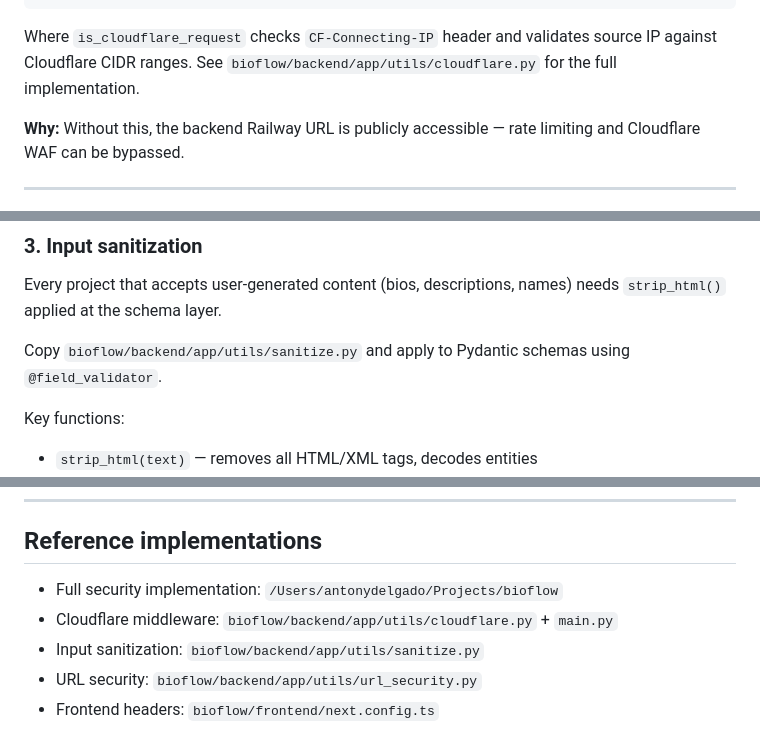
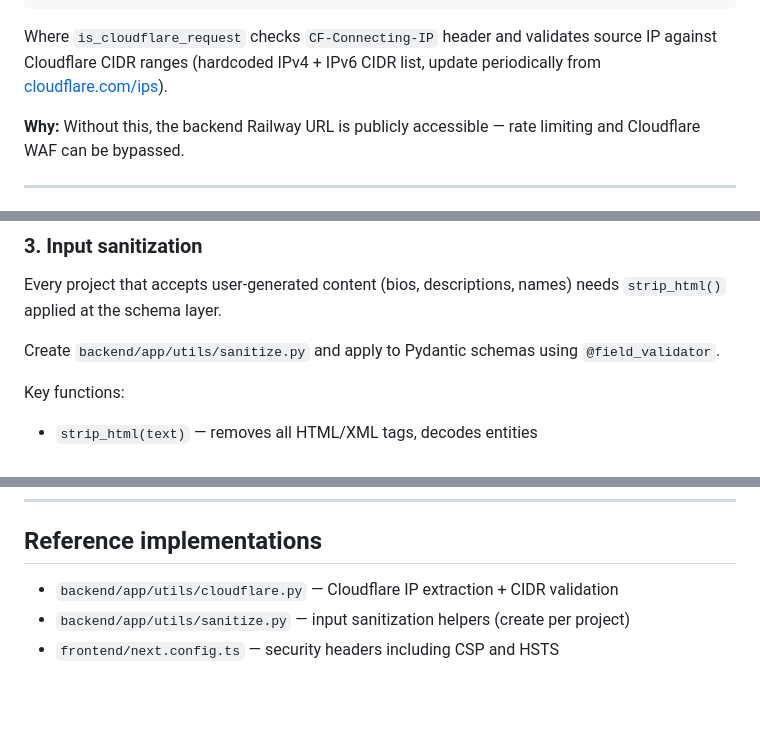
Before and after one commit to adelgadox/fastapi-nextjs-boilerplate, a Markdown page: docs/security.md, 3 parts joined by grey strips. GitHub-like rendering; blank space fills up the shorter version.

Commit message:
docs: remove private project references from security and optional-layers docs

````diff
--- a/docs/security.md
+++ b/docs/security.md
@@ -73,7 +73,7 @@ class CloudflareOnlyMiddleware(BaseHTTPMiddleware):
         return await call_next(request)
 ```
 
-Where `is_cloudflare_request` checks `CF-Connecting-IP` header and validates source IP against Cloudflare CIDR ranges. See `bioflow/backend/app/utils/cloudflare.py` for the full implementation.
+Where `is_cloudflare_request` checks `CF-Connecting-IP` header and validates source IP against Cloudflare CIDR ranges (hardcoded IPv4 + IPv6 CIDR list, update periodically from [cloudflare.com/ips](https://www.cloudflare.com/ips/)).
 
 **Why:** Without this, the backend Railway URL is publicly accessible — rate limiting and Cloudflare WAF can be bypassed.
 
@@ -122,7 +122,7 @@ Tighten `script-src` and `connect-src` once you know which third-party domains y
 
 Every project that accepts user-generated content (bios, descriptions, names) needs `strip_html()` applied at the schema layer.
 
-Copy `bioflow/backend/app/utils/sanitize.py` and apply to Pydantic schemas using `@field_validator`.
+Create `backend/app/utils/sanitize.py` and apply to Pydantic schemas using `@field_validator`.
 
 Key functions:
 - `strip_html(text)` — removes all HTML/XML tags, decodes entities
@@ -211,8 +211,6 @@ Run through this before launch:
 
 ## Reference implementations
 
-- Full security implementation: `/Users/antonydelgado/Projects/bioflow`
-- Cloudflare middleware: `bioflow/backend/app/utils/cloudflare.py` + `main.py`
-- Input sanitization: `bioflow/backend/app/utils/sanitize.py`
-- URL security: `bioflow/backend/app/utils/url_security.py`
-- Frontend headers: `bioflow/frontend/next.config.ts`
+- `backend/app/utils/cloudflare.py` — Cloudflare IP extraction + CIDR validation
+- `backend/app/utils/sanitize.py` — input sanitization helpers (create per project)
+- `frontend/next.config.ts` — security headers including CSP and HSTS
````
Also changed, not shown: docs/optional-layers.md (+3 -2 lines).
